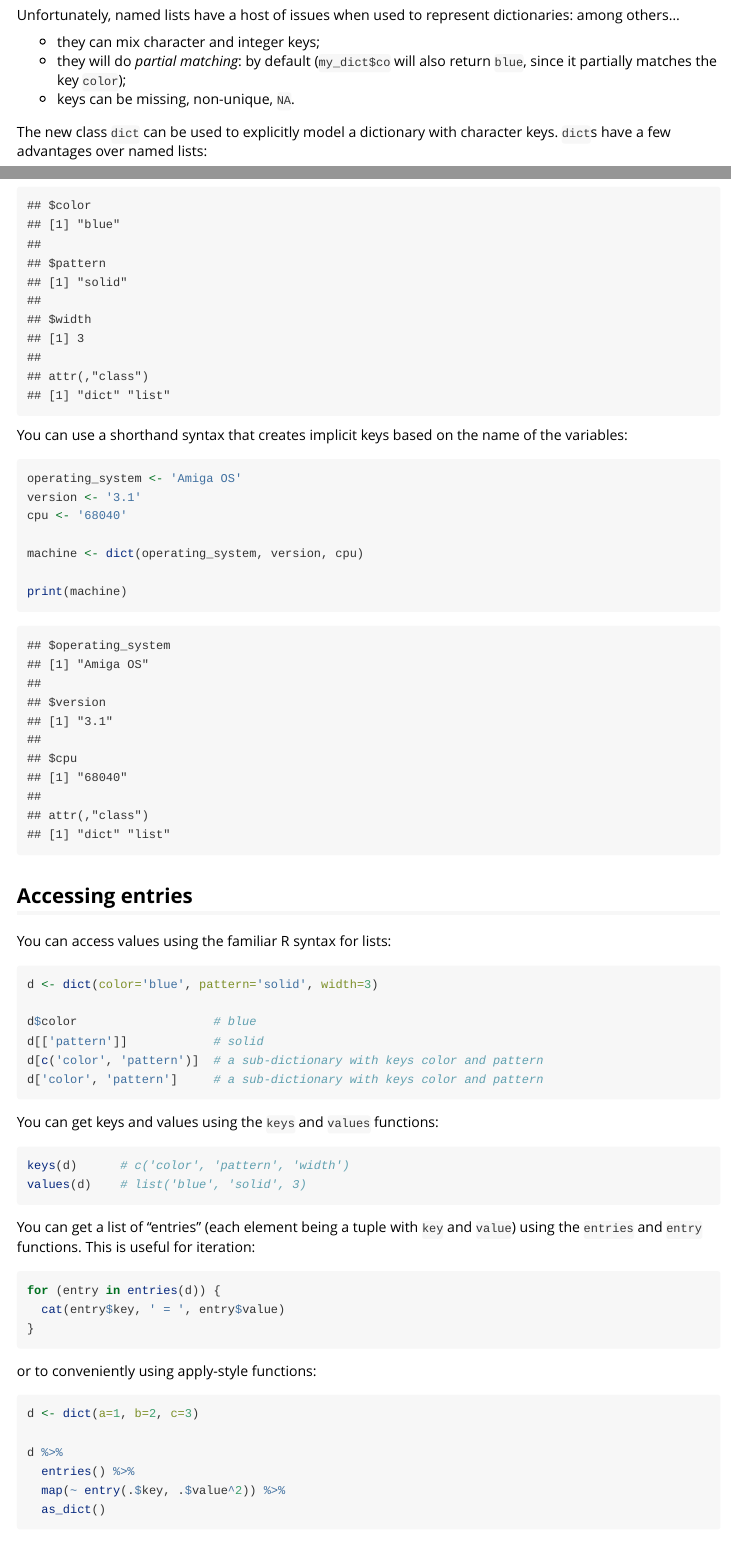
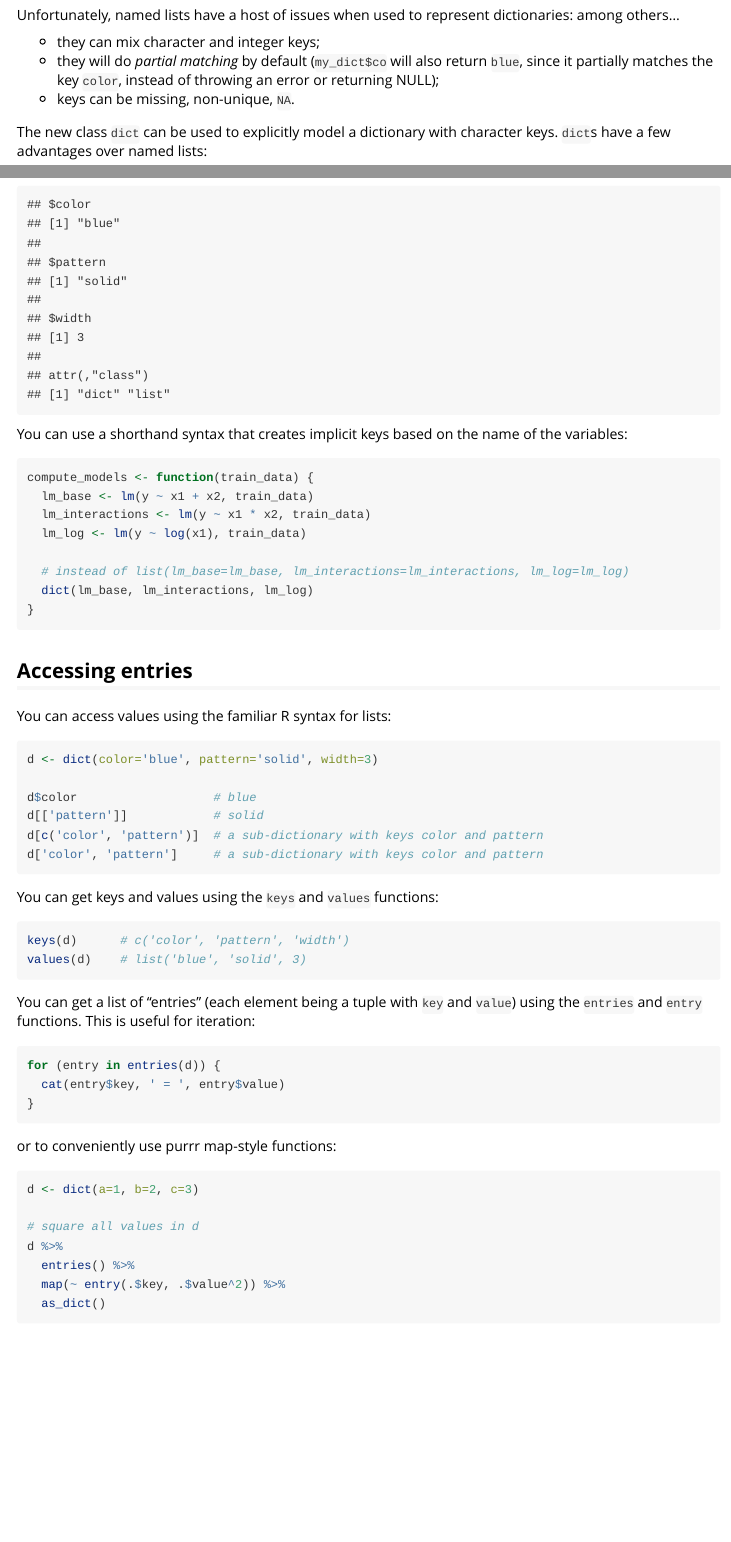
Before and after one commit to stefano-meschiari/dictr, an R Markdown document (vignettes/dict.Rmd): the page in a window 1100 px wide, from 570 px down, and a second part further down, joined at a grey line. Rendered offline with R 4.5, knitr and Pandoc, with nearby package versions; some code elsewhere in the file could not run offline.

Commit message:
Clarify vignette

````diff
--- a/vignettes/dict.Rmd
+++ b/vignettes/dict.Rmd
@@ -35,7 +35,7 @@ Unfortunately, named lists have a host of issues when used to represent
 dictionaries: among others...
 
 * they can mix character and integer keys;
-* they will do *partial matching*: by default (`my_dict$co` will also return `blue`, since it partially matches the key `color`);
+* they will do *partial matching* by default (`my_dict$co` will also return `blue`, since it partially matches the key `color`, instead of throwing an error or returning NULL);
 * keys can be missing, non-unique, `NA`.
 
 The new class `dict` can be used to explicitly model a dictionary with character keys.
@@ -80,13 +80,14 @@ You can use a shorthand syntax that creates implicit keys based on the name of
 the variables:
 
 ```{r}
-operating_system <- 'Amiga OS'
-version <- '3.1'
-cpu <- '68040'
+compute_models <- function(train_data) {
+  lm_base <- lm(y ~ x1 + x2, train_data)
+  lm_interactions <- lm(y ~ x1 * x2, train_data)
+  lm_log <- lm(y ~ log(x1), train_data)
 
-machine <- dict(operating_system, version, cpu)
-
-print(machine)
+  # instead of list(lm_base=lm_base, lm_interactions=lm_interactions, lm_log=lm_log)
+  dict(lm_base, lm_interactions, lm_log)
+}
 ```
 
 ## Accessing entries
@@ -116,10 +117,11 @@ for (entry in entries(d)) {
 }
 ```
 
-or to conveniently using apply-style functions:
+or to conveniently use purrr map-style functions:
 ```{r}
 d <- dict(a=1, b=2, c=3)
 
+# square all values in d
 d %>%
   entries() %>%
   map(~ entry(.$key, .$value^2)) %>%
````
Also changed, not shown: NEWS.md (added, +1 -0 lines), R/immutable.R (+3 -1 lines), README.html (added), README.md, vignettes/dict.Rmd (4 more changed lines), 1 other file.
